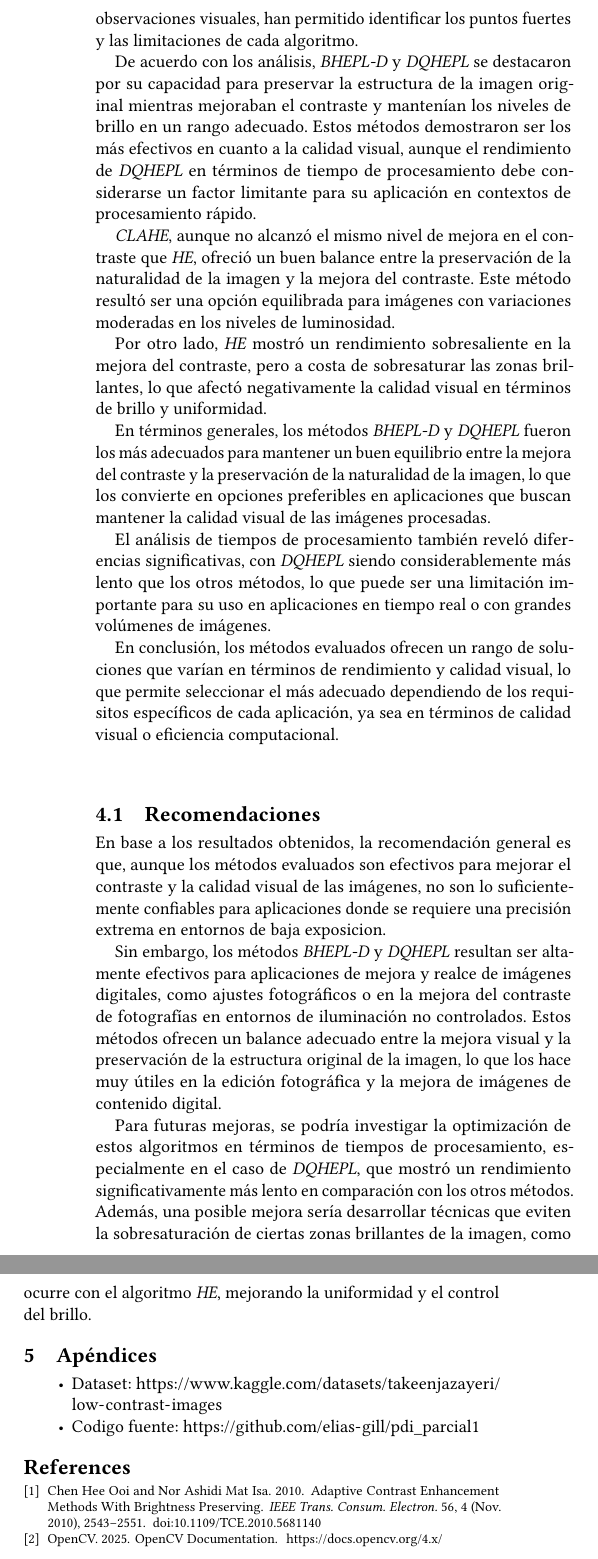
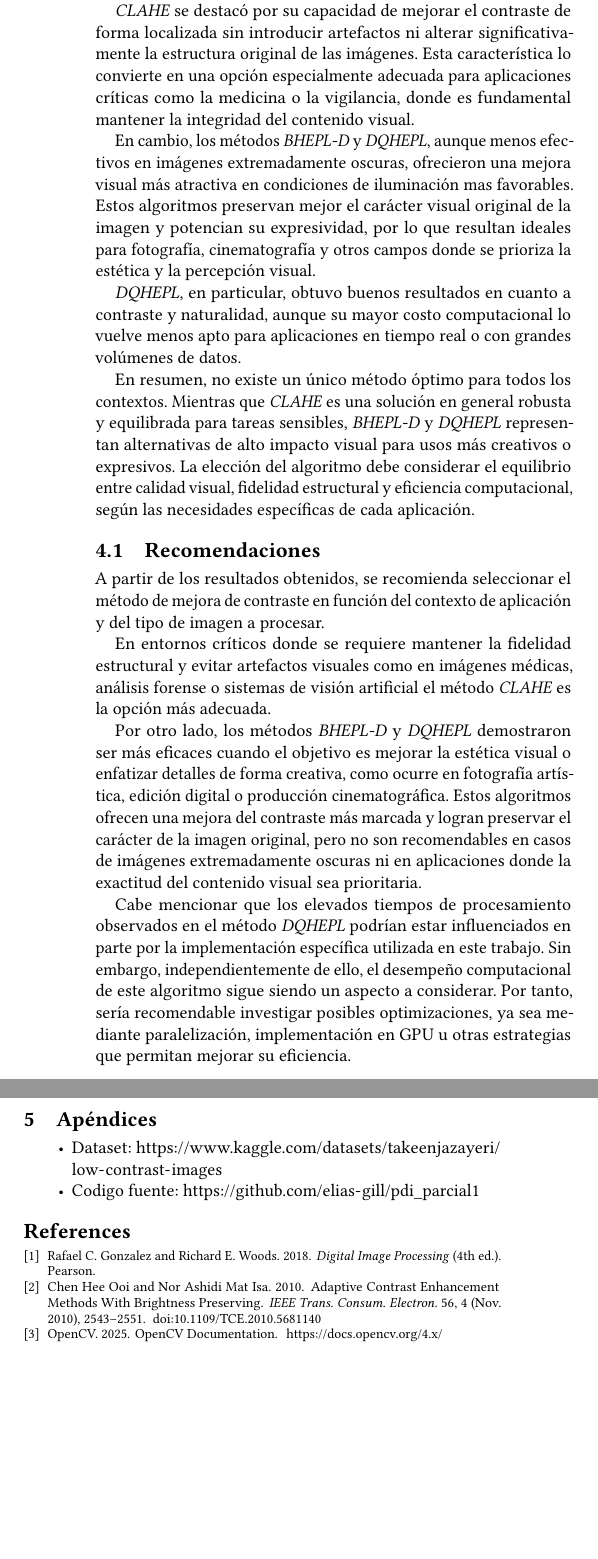
Before and after one commit to Elias-Gill/pdi_parcial1, a LaTeX paper (informe/informe.tex, which reads informe/bibliography.bib): two parts of the columns of page 11 of 11, joined at a grey line, cut at the place of the change, the shorter picture padded with empty space. Compiled offline with pdfLaTeX.

Commit message:
finalizado

```diff
--- a/informe/bibliography.bib
+++ b/informe/bibliography.bib
@@ -17,3 +17,12 @@
     year = {2025},
     url = {https://docs.opencv.org/4.x/}
 }
+
+@book{gonzalez2018digital,
+    title     = {Digital Image Processing},
+    author    = {Rafael C. Gonzalez and Richard E. Woods},
+    edition   = {4th},
+    year      = {2018},
+    publisher = {Pearson},
+    isbn      = {9780133356724}
+}
--- a/informe/informe.tex
+++ b/informe/informe.tex
@@ -68,13 +68,13 @@ Este trabajo evalúa cuatro métodos de mejora de contraste en imágenes digital
     condiciones de iluminación. Los resultados demuestran que DQHEPL y BHEPL-D preservan el
     brillo medio de la imagen, siendo útiles para aplicaciones fotográficas donde la
     luminosidad natural debe mantenerse. Sin embargo, en contextos criticos como el diagnostico
-    médico (especialmente en imágenes con zonas subexpuestas), su enfoque global limita el
+    médico (especialmente en imágenes con zonas subexpuestas), su enfoque limita el
     realce de detalles en regiones oscuras y puede enalzar artificialmente contrastes en
     áreas ya brillantes, lo que reduce su fiabilidad para diagnóstico. Por el contrario, CLAHE
-    (y en menor medida HE), ofrece un equilibrio óptimo entre realce local y preservación de
-    texturas, gracias a su adaptabilidad en bloques. Esto lo convierte en la elección
-    preferente para entornos clínicos. Finalmente, se proponen mejoras para futuras
-    investigaciones e implementaciones de los métodos previamente mencionados.
+    ofrece un equilibrio óptimo entre realce local y preservación de texturas, gracias a su
+    adaptabilidad en bloques. Esto lo convierte en la elección preferente para entornos
+    criticos como el análisis clínico. Finalmente, se proponen mejoras
+    para futuras investigaciones.
 \end{abstract}
 
 \keywords{
@@ -1176,63 +1176,60 @@ los métodos más efectivos en términos de calidad visual, aunque la eficiencia
 \section{Conclusiones}
 \label{sec:conclusiones}
 
-En este trabajo se evaluaron diversos métodos de mejora de contraste en imágenes, con el
-objetivo de analizar su desempeño bajo diferentes condiciones de iluminación y características
-visuales. Los resultados obtenidos mediante las métricas de calidad, así como las observaciones
-visuales, han permitido identificar los puntos fuertes y las limitaciones de cada algoritmo.
+Este trabajo evaluó diversos métodos de mejora de contraste aplicados a imágenes reales con
+bajo rango dinámico, analizando tanto métricas objetivas como resultados visuales. Cada
+algoritmo mostró comportamientos particulares frente a diferentes condiciones de iluminación y
+contenidos.
 
-De acuerdo con los análisis, \emph{BHEPL-D} y \emph{DQHEPL} se destacaron por su capacidad
-para preservar la estructura de la imagen original mientras mejoraban el contraste y mantenían
-los niveles de brillo en un rango adecuado. Estos métodos demostraron ser los más efectivos en
-cuanto a la calidad visual, aunque el rendimiento de \emph{DQHEPL} en términos de tiempo de
-procesamiento debe considerarse un factor limitante para su aplicación en contextos de
-procesamiento rápido.
+\emph{CLAHE} se destacó por su capacidad de mejorar el contraste de forma localizada sin
+introducir artefactos ni alterar significativamente la estructura original de las imágenes.
+Esta característica lo convierte en una opción especialmente adecuada para aplicaciones
+críticas como la medicina o la vigilancia, donde es fundamental mantener la integridad del
+contenido visual.
 
-\emph{CLAHE}, aunque no alcanzó el mismo nivel de mejora en el contraste que \emph{HE},
-ofreció un buen balance entre la preservación de la naturalidad de la imagen y la mejora del
-contraste. Este método resultó ser una opción equilibrada para imágenes con variaciones
-moderadas en los niveles de luminosidad.
+En cambio, los métodos \emph{BHEPL-D} y \emph{DQHEPL}, aunque menos efectivos en imágenes
+extremadamente oscuras, ofrecieron una mejora visual más atractiva en condiciones de
+iluminación mas favorables.
+Estos algoritmos preservan mejor el carácter visual original de la imagen y potencian su
+expresividad, por lo que resultan ideales para fotografía, cinematografía y otros campos donde
+se prioriza la estética y la percepción visual.
 
-Por otro lado, \emph{HE} mostró un rendimiento sobresaliente en la mejora del contraste, pero
-a costa de sobresaturar las zonas brillantes, lo que afectó negativamente la calidad visual en
-términos de brillo y uniformidad.
+\emph{DQHEPL}, en particular, obtuvo buenos resultados en cuanto a contraste y naturalidad,
+aunque su mayor costo computacional lo vuelve menos apto para aplicaciones en tiempo real o con
+grandes volúmenes de datos.
 
-En términos generales, los métodos \emph{BHEPL-D} y \emph{DQHEPL} fueron los más adecuados
-para mantener un buen equilibrio entre la mejora del contraste y la preservación de la
-naturalidad de la imagen, lo que los convierte en opciones preferibles en aplicaciones que
-buscan mantener la calidad visual de las imágenes procesadas.
-
-El análisis de tiempos de procesamiento también reveló diferencias significativas, con
-\emph{DQHEPL} siendo considerablemente más lento que los otros métodos, lo que puede ser una
-limitación importante para su uso en aplicaciones en tiempo real o con grandes volúmenes de
-imágenes.
-
-En conclusión, los métodos evaluados ofrecen un rango de soluciones que varían en términos de
-rendimiento y calidad visual, lo que permite seleccionar el más adecuado dependiendo de los
-requisitos específicos de cada aplicación, ya sea en términos de calidad visual o eficiencia
-computacional.
+En resumen, no existe un único método óptimo para todos los contextos. Mientras que
+\emph{CLAHE} es una solución en general robusta y equilibrada para tareas sensibles,
+\emph{BHEPL-D} y \emph{DQHEPL} representan alternativas de alto impacto visual para usos más
+creativos o expresivos. La elección del algoritmo debe considerar el equilibrio entre calidad
+visual, fidelidad estructural y eficiencia computacional, según las necesidades específicas de
+cada aplicación.
 
 \subsection{Recomendaciones}
 \label{subsec:recomendaciones}
 
-En base a los resultados obtenidos, la recomendación general es que, aunque los métodos
-evaluados son efectivos para mejorar el contraste y la calidad visual de las imágenes, no son
-lo suficientemente confiables para aplicaciones donde se requiere una precisión extrema
-en entornos de baja exposicion.
+A partir de los resultados obtenidos, se recomienda seleccionar el método de mejora de
+contraste en función del contexto de aplicación y del tipo de imagen a procesar.
 
-Sin embargo, los métodos \emph{BHEPL-D} y \emph{DQHEPL} resultan ser altamente efectivos
-para aplicaciones de mejora y realce de imágenes digitales, como ajustes fotográficos o en la
-mejora del contraste de fotografías en entornos de iluminación no controlados. Estos métodos
-ofrecen un balance adecuado entre la mejora visual y la preservación de la estructura original
-de la imagen, lo que los hace muy útiles en la edición fotográfica y la mejora de imágenes de
-contenido digital.
+En entornos críticos donde se requiere mantener la fidelidad estructural y evitar artefactos
+visuales como en imágenes médicas, análisis forense o sistemas de visión artificial el método
+\emph{CLAHE} es la opción más adecuada.
 
-Para futuras mejoras, se podría investigar la optimización de estos algoritmos en términos de
-tiempos de procesamiento, especialmente en el caso de \emph{DQHEPL}, que mostró un
-rendimiento significativamente más lento en comparación con los otros métodos. Además, una
-posible mejora sería desarrollar técnicas que eviten la sobresaturación de ciertas zonas
-brillantes de la imagen, como ocurre con el algoritmo \emph{HE}, mejorando la uniformidad y
-el control del brillo.
+Por otro lado, los métodos \emph{BHEPL-D} y \emph{DQHEPL} demostraron ser más eficaces cuando
+el objetivo es mejorar la estética visual o enfatizar detalles de forma creativa, como ocurre
+en fotografía artística, edición digital o producción cinematográfica. Estos algoritmos ofrecen
+una mejora del contraste más marcada y logran preservar el carácter de la imagen original, pero
+no son recomendables en casos de imágenes extremadamente oscuras ni en aplicaciones donde la
+exactitud del contenido visual sea prioritaria.
+
+Cabe mencionar que los elevados tiempos de procesamiento observados en el método \emph{DQHEPL}
+podrían estar influenciados en parte por la implementación específica utilizada en este
+trabajo. Sin embargo, independientemente de ello, el desempeño computacional de este algoritmo
+sigue siendo un aspecto a considerar. Por tanto, sería recomendable investigar posibles
+optimizaciones, ya sea mediante paralelización, implementación en GPU u otras estrategias que
+permitan mejorar su eficiencia.
+
+\newpage
 
 \section{Apéndices}
 \label{sec:apendices}
```
Also changed, not shown: informe/informe.tex (46 more changed lines), 1 other file.
